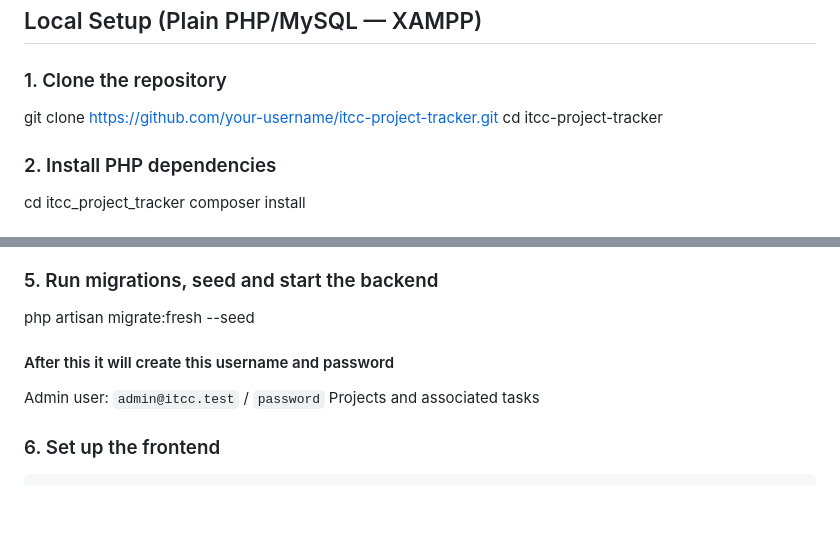
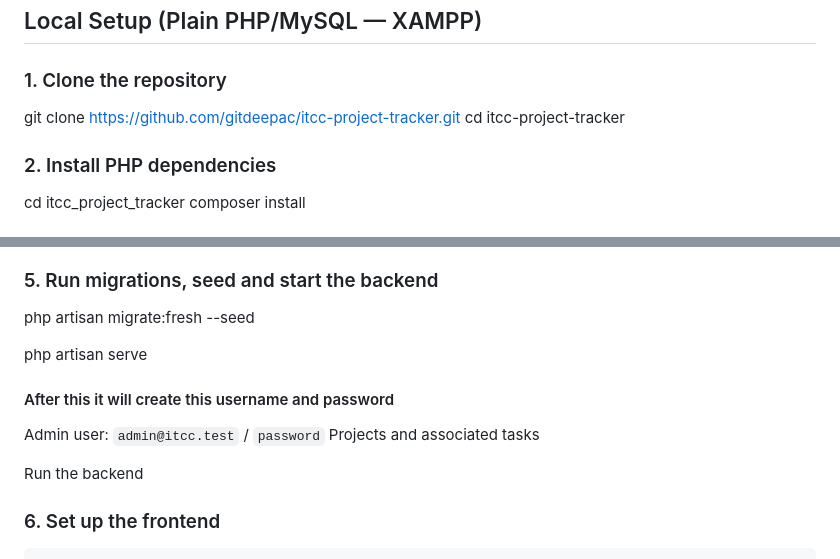
Before and after one commit to gitdeepac/itcc-project-tracker, a Markdown page: README.md, 2 parts joined by grey strips. Rendered like a GitHub page; blank space fills up the shorter version.

Commit message:
update readme and timelogs

```diff
--- a/README.md
+++ b/README.md
@@ -22,7 +22,7 @@ A Laravel 11 REST API + React frontend for managing projects and tasks, with San
 
 ### 1. Clone the repository
 
-git clone https://github.com/your-username/itcc-project-tracker.git
+git clone https://github.com/gitdeepac/itcc-project-tracker.git
 cd itcc-project-tracker
 
 ### 2. Install PHP dependencies
@@ -52,10 +52,14 @@ DB_PASSWORD=
 
 php artisan migrate:fresh --seed
 
+php artisan serve
+
 #### After this it will create this username and password
 
 Admin user: `admin@itcc.test` / `password`
 Projects and associated tasks
+
+Run the backend
 
 ### 6. Set up the frontend
 
```
